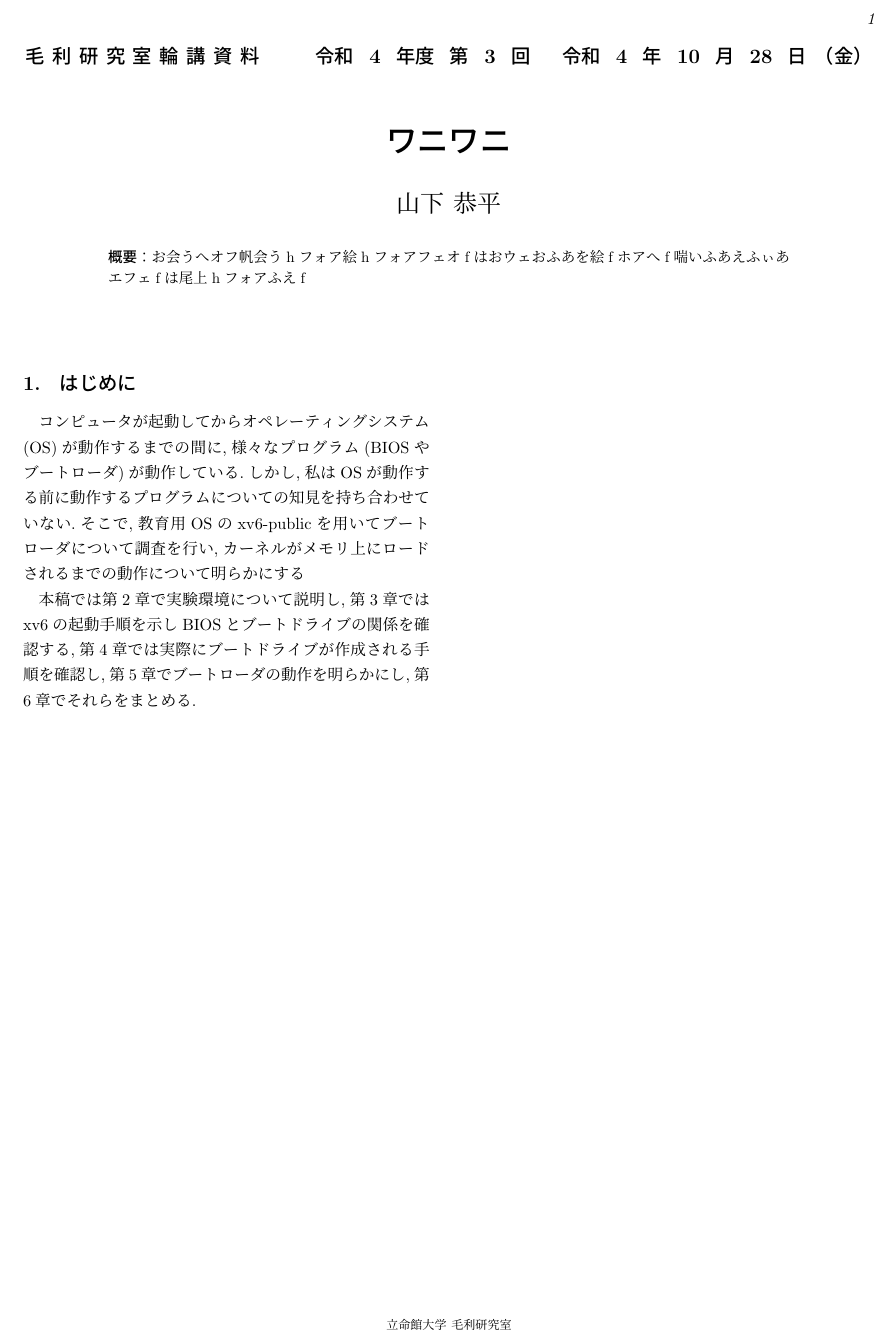
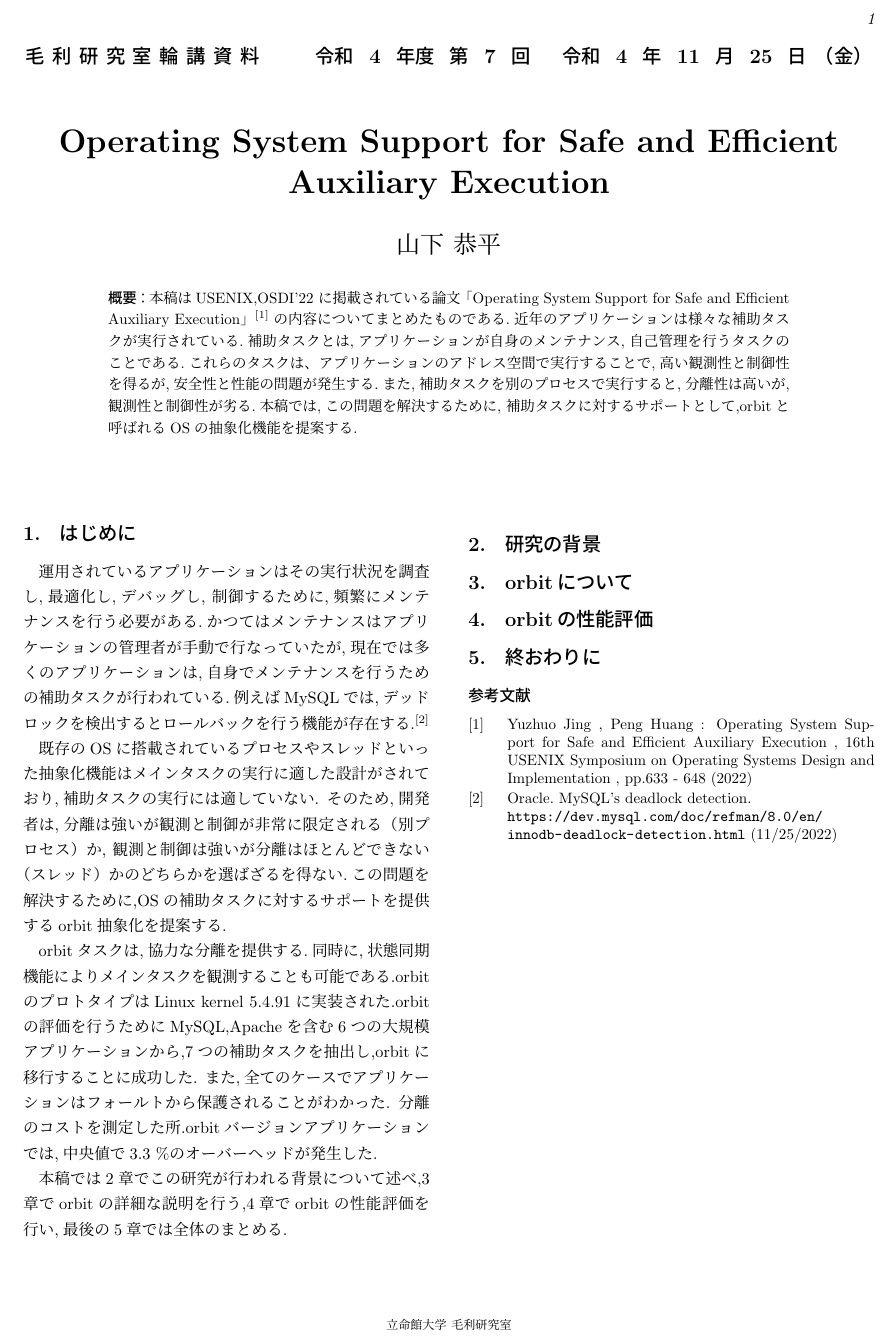
Before and after one commit to Kyororillex/semi, a LaTeX document (第二回/rinkou.tex): part of the page, cut so that both start at the same text. Compiled offline with pLaTeX and dvipdfmx.

Commit message:
初めに

```diff
--- a/第二回/rinkou.tex
+++ b/第二回/rinkou.tex
@@ -26,22 +26,68 @@
 
 \begin{document}
 
-\semino {4/3}					% 年度/回数
-\date   {4/10/28/金}				% 平成/月/日/曜日
-\title  {ワニワニ}	% タイトル
+\semino {4/7}					% 年度/回数
+\date   {4/11/25/金}				% 平成/月/日/曜日
+\title  {Operating System Support for Safe and Efficient Auxiliary Execution}	% タイトル
 \author {山下 恭平}				% 氏名
 
-
 \begin{abstract}
-お会うへオフ帆会うhフォア絵hフォアフェオfはおウェおふあを絵fホアへf喘いふあえふぃ
-あエフェfは尾上hフォアふえf
+本稿はUSENIX,OSDI'22 に掲載されている論文「Operating System Support
+ for Safe and Efficient Auxiliary Execution」\begin{math}^{[1]}\end{math}の内容についてまとめた
+ものである.近年のアプリケーションは様々な補助タスクが実行されている.補助タスクとは,アプリ
+ケーションが自身のメンテナンス,自己管理を行うタスクのことである.これらのタス
+クは、アプリケーションのアドレス空間で実行することで,高い観測性と制御性
+を得るが,安全性と性能の問題が発生する.また,補助タスクを別のプロセスで実行す
+ると,分離性は高いが,観測性と制御性が劣る.本稿では,この問題を解決するために,
+補助タスクに対するサポートとして,orbitと呼ばれるOSの抽象化機能を提案する.
 
 \end{abstract}
 \maketitle
 
+\section{はじめに}
+運用されているアプリケーションはその実行状況を調査し,最適化し,デバッグし,
+制御するために,頻繁にメンテナンスを行う必要がある.かつてはメンテナンスはアプリケ
+ーションの管理者が手動で行なっていたが,現在では多くのアプリケーションは,自身
+でメンテナンスを行うための補助タスクが行われている.例えばMySQLでは,デッド
+ロックを検出するとロールバックを行う機能が存在する.\begin{math}^{[2]}\end{math}
+\indent 既存のOSに搭載されているプロセスやスレッドといった抽象化機能は
+メインタスクの実行に適した設計がされており,補助タスクの実行には適していない.
+そのため,開発者は,分離は強いが観測と制御が非常に限定される（別プロセス）か,
+観測と制御は強いが分離はほとんどできない（スレッド）かのどちらかを選ばざる
+を得ない.この問題を解決するために,OSの補助タスクに対するサポートを提供する
+orbit抽象化を提案する.\\
+\indent orbitタスクは,協力な分離を提供する.同時に,状態同期機能により
+メインタスクを観測することも可能である.orbitのプロトタイプはLinux kernel
+5.4.91に実装された.orbitの評価を行うためにMySQL,Apacheを含む6つの大規模
+アプリケーションから,7つの補助タスクを抽出し,orbitに移行することに成功した.
+また,全てのケースでアプリケーションはフォールトから保護されることがわかった.
+分離のコストを測定した所.orbitバージョンアプリケーションでは,中央値で3.3
+\%のオーバーヘッドが発生した.\\
+\indent 本稿では2章でこの研究が行われる背景について述べ,3章でorbitの詳細な
+説明を行う,4章でorbitの性能評価を行い,最後の5章では全体のまとめる.
 
-\section{はじめに}
-コンピュータが起動してからオペレーティングシステム(OS)が動作するまでの間に,様々なプログラム(BIOSやブートローダ)が動作している.しかし,私はOSが動作する前に動作するプログラムについての知見を持ち合わせていない.そこで,教育用OSのxv6-publicを用いてブートローダについて調査を行い,カーネルがメモリ上にロードされるまでの動作について明らかにする\\
-\indent 本稿では第2章で実験環境について説明し,第3章ではxv6の起動手順を示しBIOSとブートドライブの関係を確認する,第4章では実際にブートドライブが作成される手順を確認し,第5章でブートローダの動作を明らかにし,第6章でそれらをまとめる.
+\section{研究の背景}
+
+
+\section{orbitについて}
+
+
+\section{orbitの性能評価}
+
+
+\section{終おわりに}
+
+
+
+% 参考文献はここに記述
+\begin{thebibliography}{99}
+  \bibitem{orbit} Yuzhuo Jing , Peng Huang : Operating System
+  Support for Safe and Efficient Auxiliary Execution , 16th
+  USENIX Symposium on Operating Systems Design and Implementation ,
+   pp.633 - 648 (2022)
+  \bibitem{MySQL} Oracle. MySQL's deadlock detection.\\
+  \url{https://dev.mysql.com/doc/refman/8.0/en/innodb-deadlock-detection.html}
+  (11/25/2022)
+\end{thebibliography}
 
 \end{document}
```
Also changed, not shown: 第二回/fig/pic2_1.eps (deleted), 第二回/fig/pic2_2.eps (deleted), 第二回/fig/pic3.eps (deleted), 第二回/fig/pic4.eps (deleted), 第二回/fig/pic6.eps (deleted), 第二回/out/rinkou.pdf, 4 other files.
